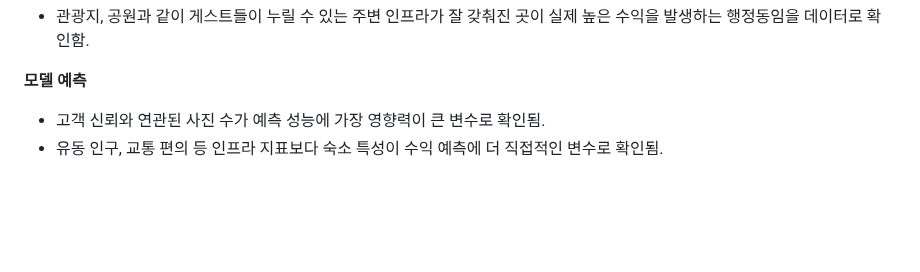
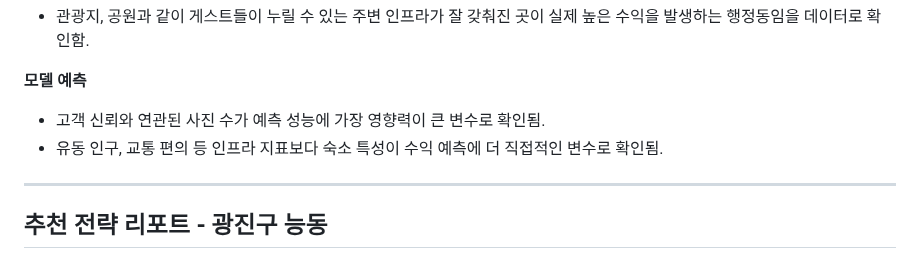
Before and after one commit to HEO-JINWON/Seoul-airbnb-Analysis-Project, a Markdown page: README.md, the part around the change. Rendered like a GitHub page; blank space fills up the shorter version.

```diff
--- a/README.md
+++ b/README.md
@@ -482,3 +482,6 @@ regressor__n_estimators: 500
 **모델 예측**
 - 고객 신뢰와 연관된 사진 수가 예측 성능에 가장 영향력이 큰 변수로 확인됨.
 - 유동 인구, 교통 편의 등 인프라 지표보다 숙소 특성이 수익 예측에 더 직접적인 변수로 확인됨.
+
+---
+## 추천 전략 리포트 - 광진구 능동
```
